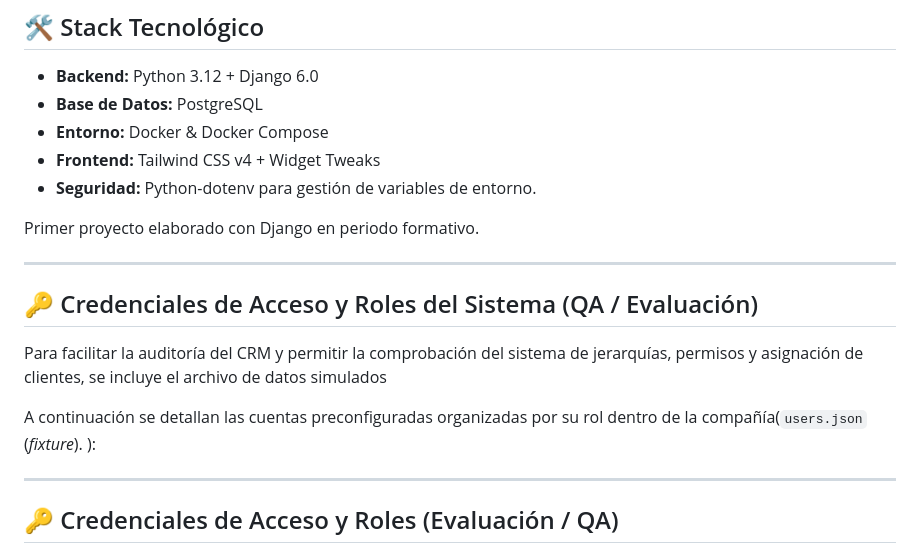
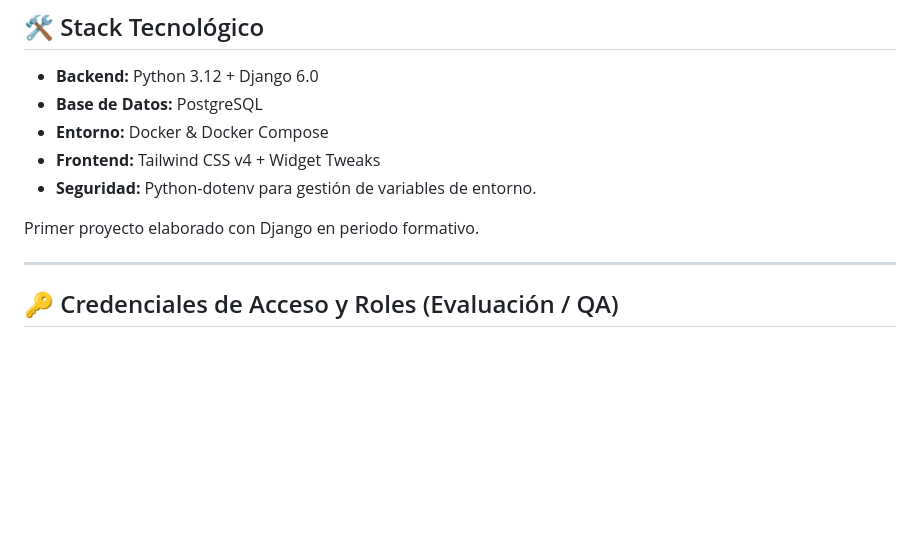
Before and after one commit to ithe2k/Django-CRM-iSafe, a Markdown page: README.md, the part around the change. GitHub-like rendering; blank space fills up the shorter version.

Commit message:
Refactor access credentials section in README
Eliminado parrafo duplicado en README.md

```diff
--- a/README.md
+++ b/README.md
@@ -18,14 +18,6 @@ iSafe es un sistema de gestión de relaciones con el cliente (CRM) desarrollado
 - **Seguridad:** Python-dotenv para gestión de variables de entorno.
 
 Primer proyecto elaborado con Django en periodo formativo.
-
----
-
-## 🔑 Credenciales de Acceso y Roles del Sistema (QA / Evaluación)
-
-Para facilitar la auditoría del CRM y permitir la comprobación del sistema de jerarquías, permisos y asignación de clientes, se incluye el archivo de datos simulados
-
-A continuación se detallan las cuentas preconfiguradas organizadas por su rol dentro de la compañía(`users.json` (*fixture*). ):
 
 ---
 
```
